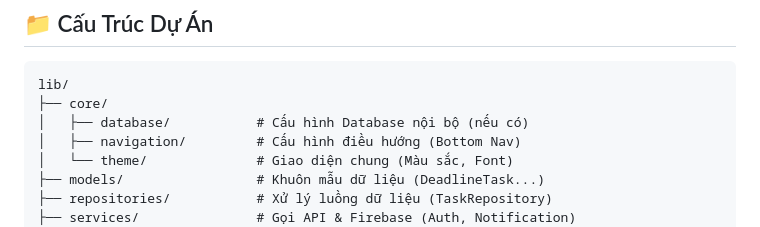
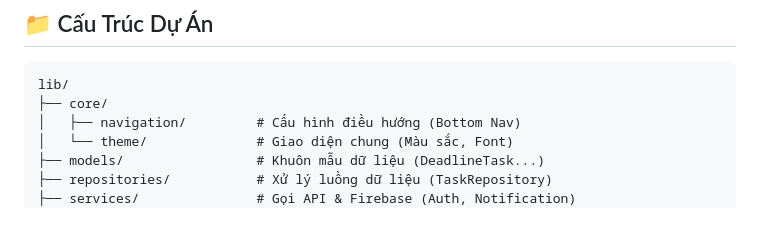
Before and after one commit to lynh146/Deadline_Tracker, a Markdown page: README.md, the part around the change. GitHub-like rendering.

Commit message:
Update README to remove database configuration note
Removed comment about internal database configuration.

````diff
--- a/README.md
+++ b/README.md
@@ -170,7 +170,6 @@ Sử dụng Local Notification để đảm bảo không quên việc:
 ```
 lib/
 ├── core/
-│   ├── database/           # Cấu hình Database nội bộ (nếu có)
 │   ├── navigation/         # Cấu hình điều hướng (Bottom Nav)
 │   └── theme/              # Giao diện chung (Màu sắc, Font)
 ├── models/                 # Khuôn mẫu dữ liệu (DeadlineTask...)
````
